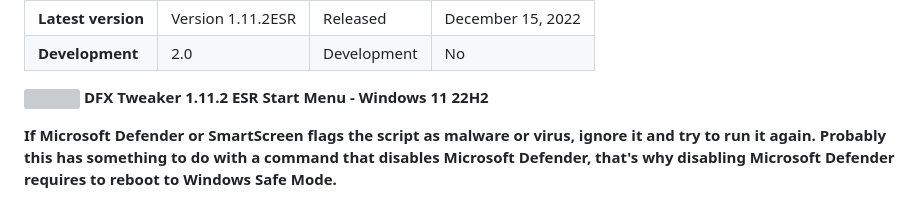
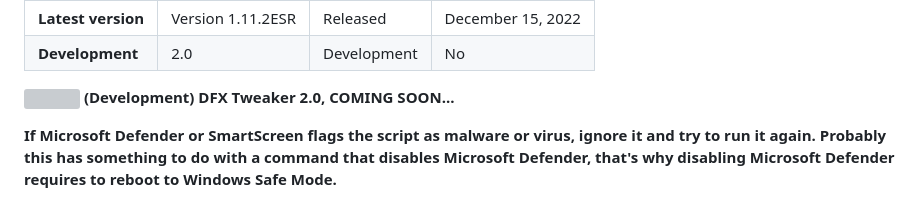
Before and after one commit to ivandfx/DFXWinTweaks, a Markdown page: README.md, the part around the change. Rendered like a GitHub page; grey boxes are pictures that could not be loaded.

```diff
--- a/README.md
+++ b/README.md
@@ -10,7 +10,7 @@ DFX Tweaker is a small and versatile tool designed to get system information and
 |**Development**|2.0|Development|No|
 
 ![](https://raw.githubusercontent.com/ivandfx/DFXTweaker/dfxtweakerweb/images/dfx2.png)
-**DFX Tweaker 1.11.2 ESR Start Menu - Windows 11 22H2**
+**(Development) DFX Tweaker 2.0, COMING SOON...**
 
 **If Microsoft Defender or SmartScreen flags the script as malware or virus, ignore it and try to run it again. Probably this has something to do with a command that disables Microsoft Defender, that's why disabling Microsoft Defender requires to reboot to Windows Safe Mode.**
 
```
